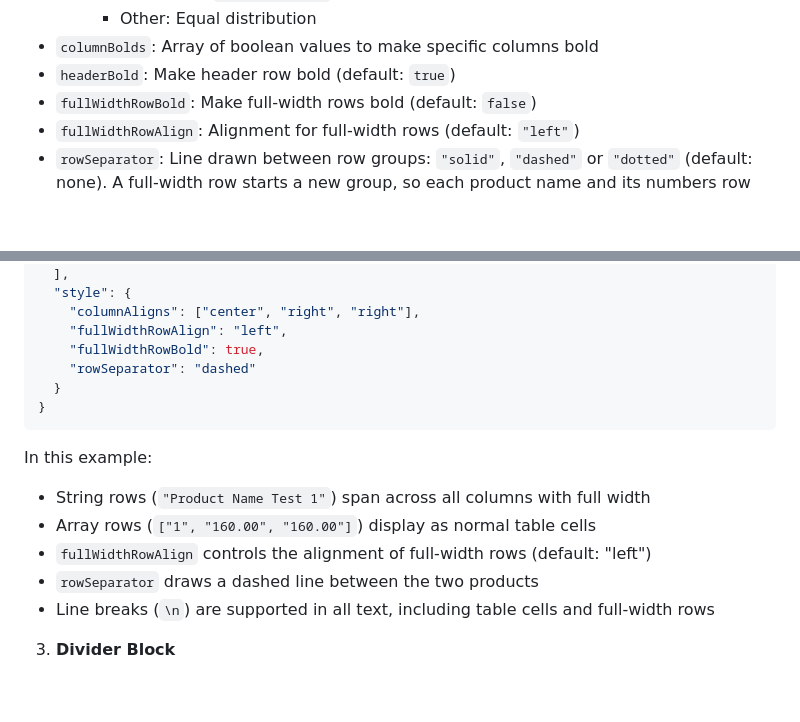
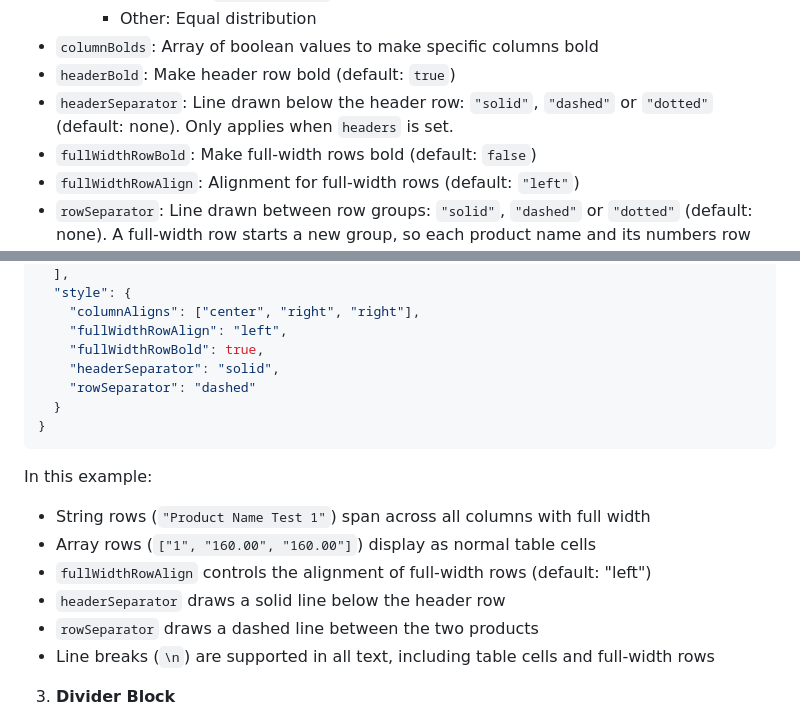
Before and after one commit to Dulajdeshan/pos-print-bridge, a Markdown page: README.md, 2 parts joined by grey strips. GitHub-like rendering; blank space fills up the shorter version.

Commit message:
fix: Update ReadMe

```diff
--- a/README.md
+++ b/README.md
@@ -298,6 +298,7 @@ Margins set on a block (`marginTop` / `marginBottom`) still override the preset.
     - Other: Equal distribution
 - `columnBolds`: Array of boolean values to make specific columns bold
 - `headerBold`: Make header row bold (default: `true`)
+- `headerSeparator`: Line drawn below the header row: `"solid"`, `"dashed"` or `"dotted"` (default: none). Only applies when `headers` is set.
 - `fullWidthRowBold`: Make full-width rows bold (default: `false`)
 - `fullWidthRowAlign`: Alignment for full-width rows (default: `"left"`)
 - `rowSeparator`: Line drawn between row groups: `"solid"`, `"dashed"` or `"dotted"` (default: none). A full-width row starts a new group, so each product name and its numbers row stay together. In a table without full-width rows, the line goes between every row. No line is drawn after the last group.
@@ -320,6 +321,7 @@ Tables now support full-width rows for lengthy content like product names. Simpl
     "columnAligns": ["center", "right", "right"],
     "fullWidthRowAlign": "left",
     "fullWidthRowBold": true,
+    "headerSeparator": "solid",
     "rowSeparator": "dashed"
   }
 }
@@ -330,6 +332,7 @@ In this example:
 - String rows (`"Product Name Test 1"`) span across all columns with full width
 - Array rows (`["1", "160.00", "160.00"]`) display as normal table cells
 - `fullWidthRowAlign` controls the alignment of full-width rows (default: "left")
+- `headerSeparator` draws a solid line below the header row
 - `rowSeparator` draws a dashed line between the two products
 - Line breaks (`\n`) are supported in all text, including table cells and full-width rows
 
```
